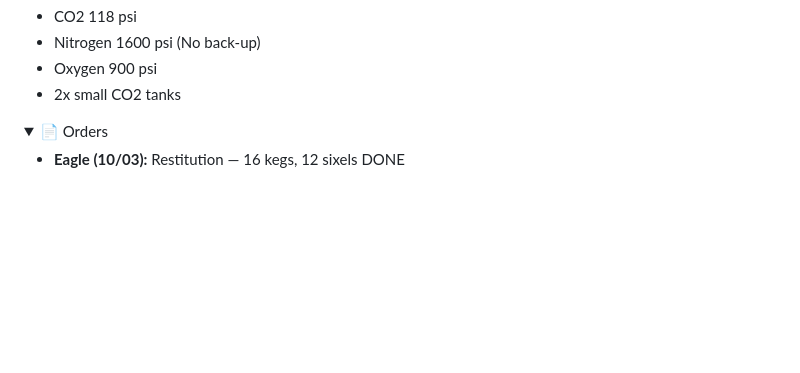
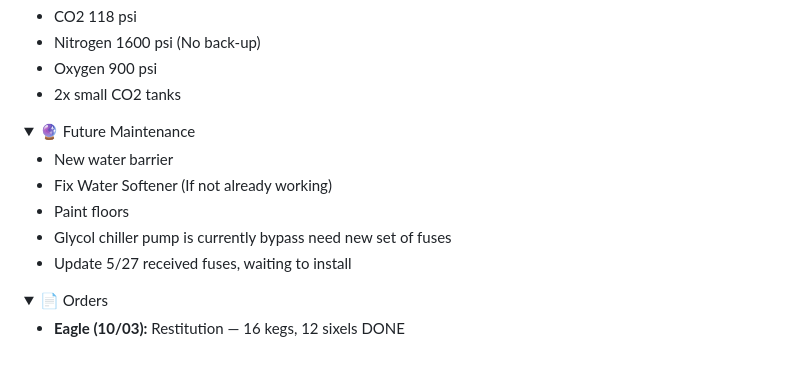
Before and after one commit to SPBBrewhaus/SPBBrewhaus.github.io, a Markdown page: README.md, the part around the change. Rendered like a GitHub page; folded sections open; blank space fills up the shorter version.

```diff
--- a/README.md
+++ b/README.md
@@ -157,6 +157,22 @@ Gas levels:
 - Nitrogen 1600 psi (No back-up)
 - Oxygen 900 psi
 - 2x small CO2 tanks
+
+
+<details>
+  <summary>🔮 Future Maintenance</summary>
+  <div markdown="1">
+
+  - New water barrier
+  - Fix Water Softener (If not already working)
+  - Paint floors
+  - Glycol chiller pump is currently bypass need new set of fuses
+  - Update 5/27 received fuses, waiting to install
+  </div>
+</details>
+
+
+
 
 
 <details>
```
